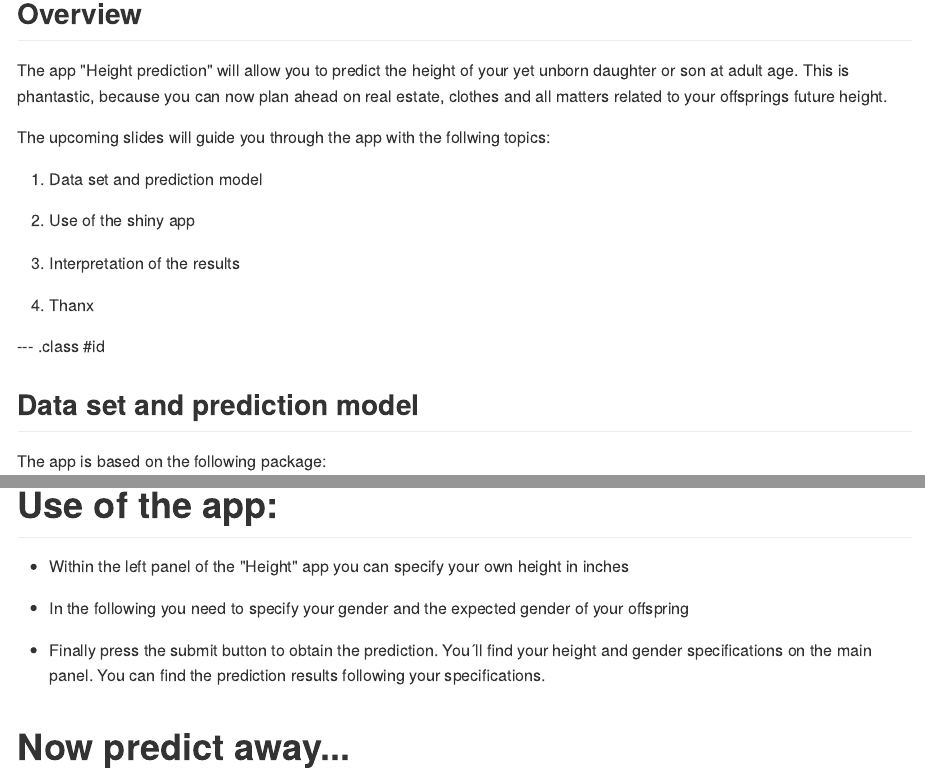
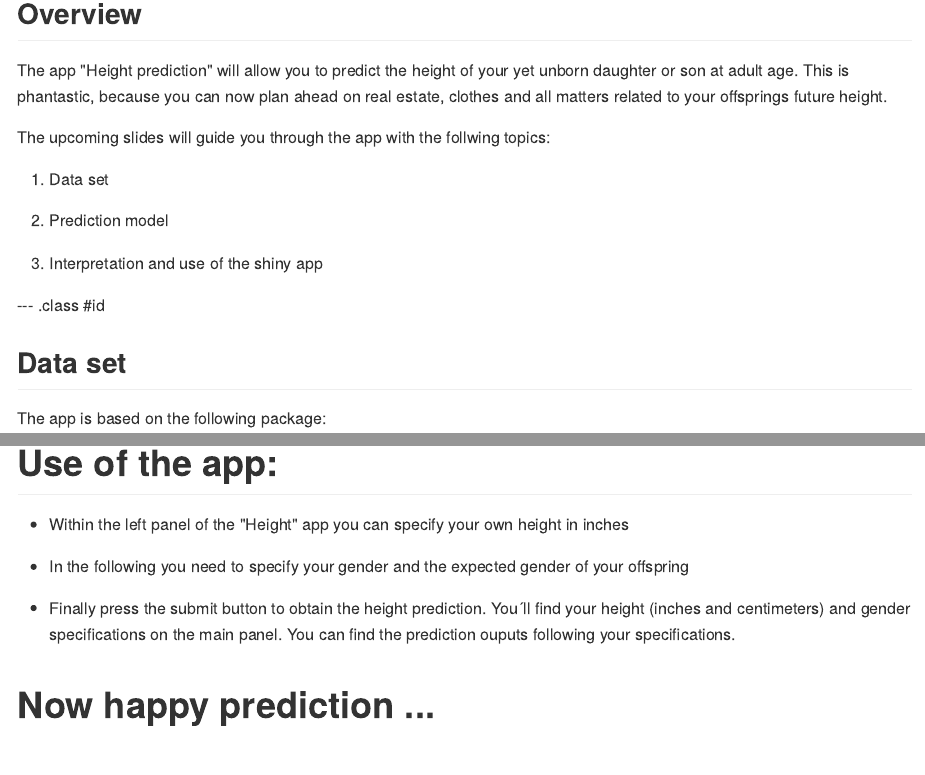
Before and after one commit to ManfredoS/Data_Products, an R Markdown document (first_deck/index.Rmd): the page in a window 1100 px wide, from 170 px down, and a second part further down, joined at a grey line. The pictures show the output file first_deck/index.md that the author committed with the source, drawn offline in the style of GitHub.

Commit message:
updated slides

````diff
--- a/first_deck/index.Rmd
+++ b/first_deck/index.Rmd
@@ -18,17 +18,16 @@ The app "Height prediction" will allow you to predict the height of your yet unb
 
 The upcoming slides will guide you through the app with the follwing topics:
 
-1. Data set and prediction model
+1. Data set
 
-2. Use of the shiny app
+2. Prediction model
 
-3. Interpretation of the results
+3. Interpretation and use of the shiny app
 
-4. Thanx
 
 --- .class #id
 
-## Data set and prediction model
+## Data set
 
 The app is based on the following package:
 ```{r,results='hide', message=FALSE, warning=FALSE }
@@ -79,7 +78,7 @@ Interpreting the regression results, we observe gpms (female with male offspring
 
 * In the following you need to specify your gender and the expected gender of your offspring
 
-* Finally press the submit button to obtain the prediction. You´ll find your height and gender specifications on the main panel.
-You can  find the prediction results following your specifications.
+* Finally press the submit button to obtain the height prediction. You´ll find your height (inches and centimeters) and gender specifications on the main panel.
+You can find the prediction ouputs following your specifications.
 
-# Now predict away...
+# Now happy prediction ...
````
Also changed, not shown: first_deck/figure/unnamed-chunk-3.png, first_deck/index.html, first_deck/index.md.
